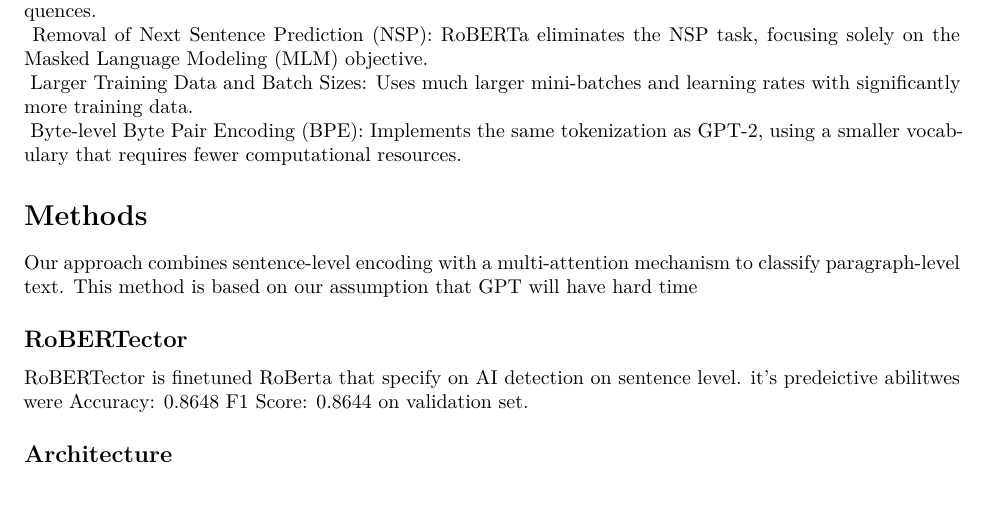
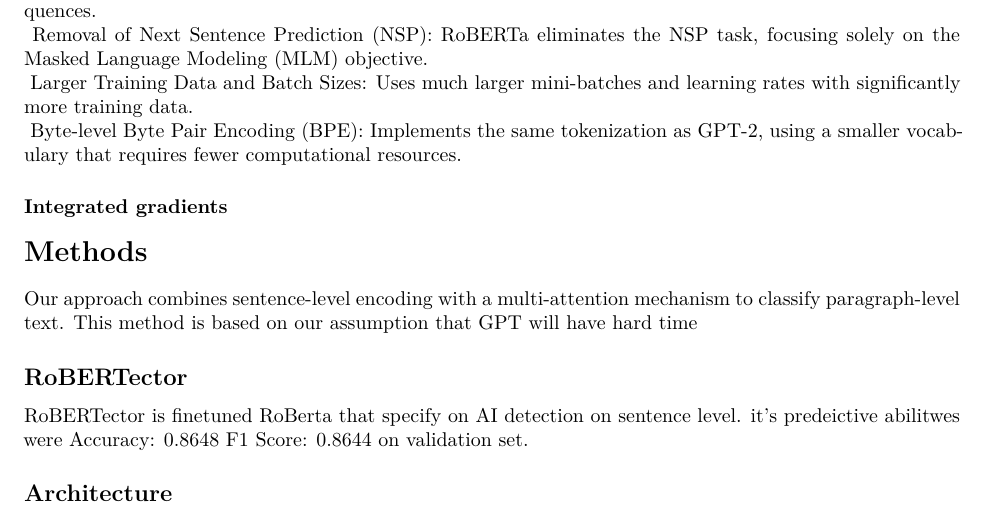
Before and after one commit to hscho-15/GSLP-ML-Group1, an R Markdown document (Final project.Rmd): part of page 3 of 17, cut so that both start at the same text. Rendered offline with R 4.5, knitr and Pandoc, then LaTeX, with nearby package versions; some code elsewhere in the file could not run offline.

Commit message:
Update Final project.Rmd

```diff
--- a/Final project.Rmd
+++ b/Final project.Rmd
@@ -44,6 +44,7 @@ $$\text{Attention(}Q,K,V\text{)}=\text{softmax(}\frac{QK^T}{\sqrt{d_k}}\text{)}
 |  Larger Training Data and Batch Sizes: Uses much larger mini-batches and learning rates with significantly more training data.
 |  Byte-level Byte Pair Encoding (BPE): Implements the same tokenization as GPT-2, using a smaller vocabulary that requires fewer computational resources.
 
+### Integrated gradients
 
 # Methods
 
```
